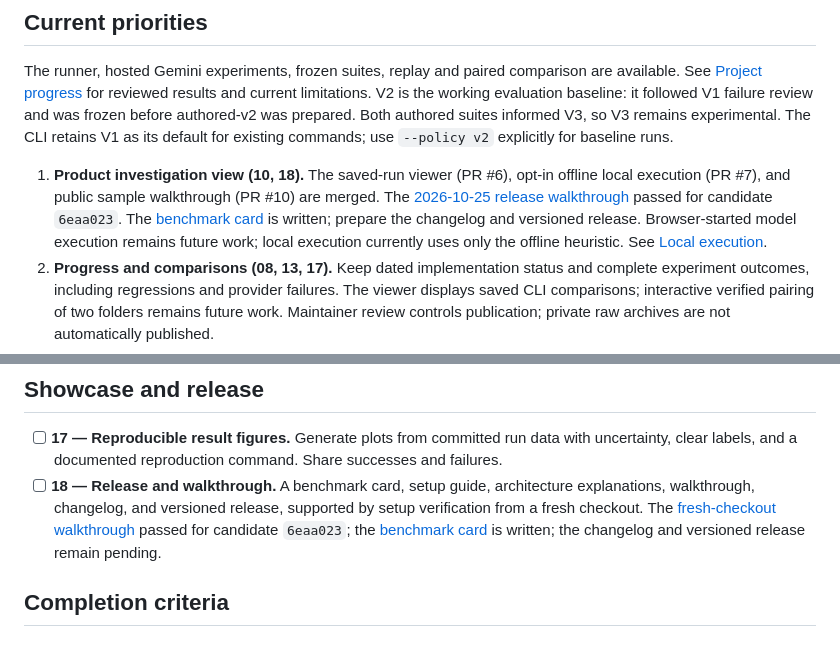
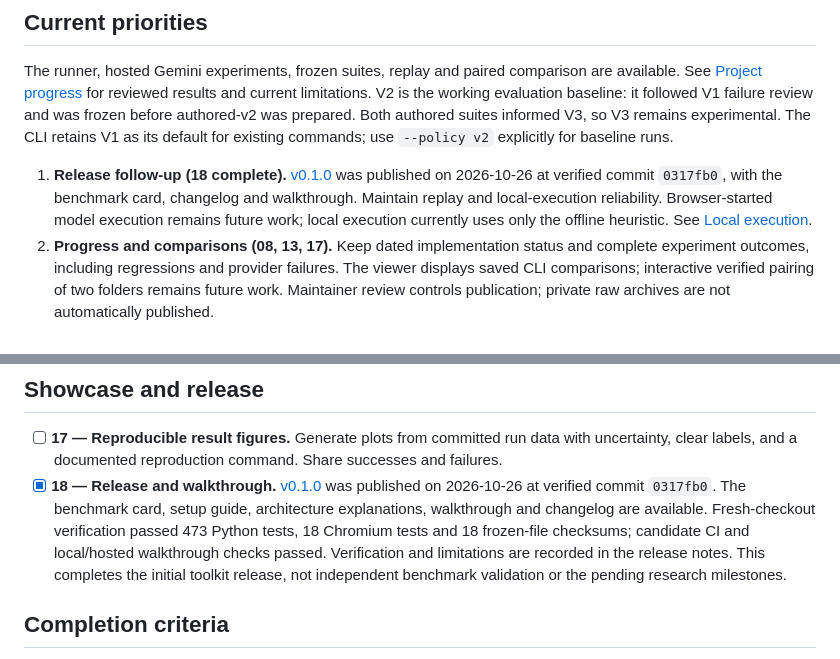
Before and after one commit to Pranjal677504/Inquest, a Markdown page: docs/ROADMAP.md, 2 parts joined by grey strips. Rendered like a GitHub page.

```diff
--- a/docs/ROADMAP.md
+++ b/docs/ROADMAP.md
@@ -6,7 +6,7 @@ This roadmap describes the intended capabilities and the evidence needed to cons
 
 The runner, hosted Gemini experiments, frozen suites, replay and paired comparison are available. See [Project progress](PROGRESS.md) for reviewed results and current limitations. V2 is the working evaluation baseline: it followed V1 failure review and was frozen before authored-v2 was prepared. Both authored suites informed V3, so V3 remains experimental. The CLI retains V1 as its default for existing commands; use `--policy v2` explicitly for baseline runs.
 
-1. **Product investigation view (10, 18).** The saved-run viewer (PR #6), opt-in offline local execution (PR #7), and public sample walkthrough (PR #10) are merged. The [2026-10-25 release walkthrough](releases/2026-10-25/README.md) passed for candidate `6eaa023`. The [benchmark card](BENCHMARK_CARD.md) is written; prepare the changelog and versioned release. Browser-started model execution remains future work; local execution currently uses only the offline heuristic. See [Local execution](LOCAL_EXECUTION.md).
+1. **Release follow-up (18 complete).** [v0.1.0](https://github.com/Pranjal677504/Inquest/releases/tag/v0.1.0) was published on 2026-10-26 at verified commit `0317fb0`, with the benchmark card, changelog and walkthrough. Maintain replay and local-execution reliability. Browser-started model execution remains future work; local execution currently uses only the offline heuristic. See [Local execution](LOCAL_EXECUTION.md).
 2. **Progress and comparisons (08, 13, 17).** Keep dated implementation status and complete experiment outcomes, including regressions and provider failures. The viewer displays saved CLI comparisons; interactive verified pairing of two folders remains future work. Maintainer review controls publication; private raw archives are not automatically published.
 3. **Independent assessment and evidence (14–16).** Obtain independent domain-expert review and evaluate claim-level support and topology variation. The two authored suites contain 32 single-author synthetic cases; they are not an independent benchmark.
 4. **Reasoner research (06, 07, full 12–13).** Fit on separate development data and compare probe policies at equal budgets. A fitted Bayesian reasoner, additional agent styles and calibrated held-out results remain future work, rather than prerequisites for the initial replay-based product.
@@ -42,7 +42,7 @@ No additional live model run is needed for the release walkthrough and offline p
 ## Showcase and release
 
 - [ ] **17 — Reproducible result figures.** Generate plots from committed run data with uncertainty, clear labels, and a documented reproduction command. Share successes and failures.
-- [ ] **18 — Release and walkthrough.** A benchmark card, setup guide, architecture explanations, walkthrough, changelog, and versioned release, supported by setup verification from a fresh checkout. The [fresh-checkout walkthrough](releases/2026-10-25/README.md) passed for candidate `6eaa023`; the [benchmark card](BENCHMARK_CARD.md) is written; the changelog and versioned release remain pending.
+- [x] **18 — Release and walkthrough.** [v0.1.0](https://github.com/Pranjal677504/Inquest/releases/tag/v0.1.0) was published on 2026-10-26 at verified commit `0317fb0`. The benchmark card, setup guide, architecture explanations, walkthrough and changelog are available. Fresh-checkout verification passed 473 Python tests, 18 Chromium tests and 18 frozen-file checksums; candidate CI and local/hosted walkthrough checks passed. Verification and limitations are recorded in the release notes. This completes the initial toolkit release, not independent benchmark validation or the pending research milestones.
 
 ## Completion criteria
 
```
Also changed, not shown: docs/DEVELOPMENT_LOG.md (+17 -0 lines), docs/PROGRESS.md (+20 -3 lines).
